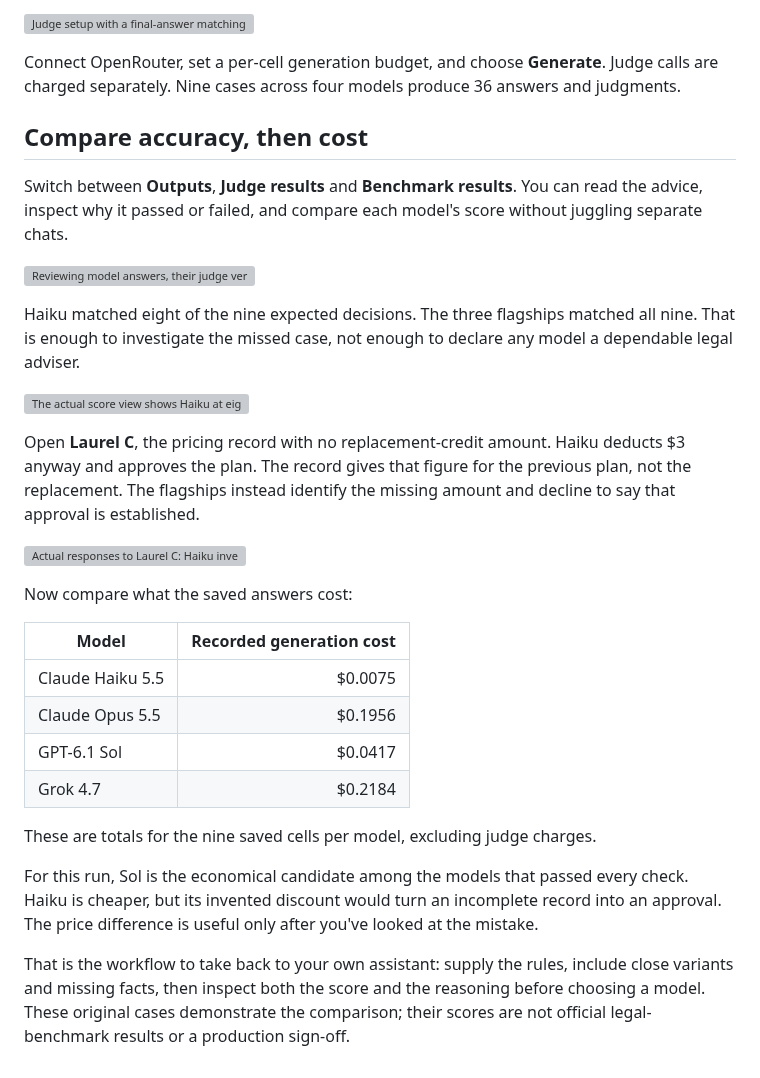
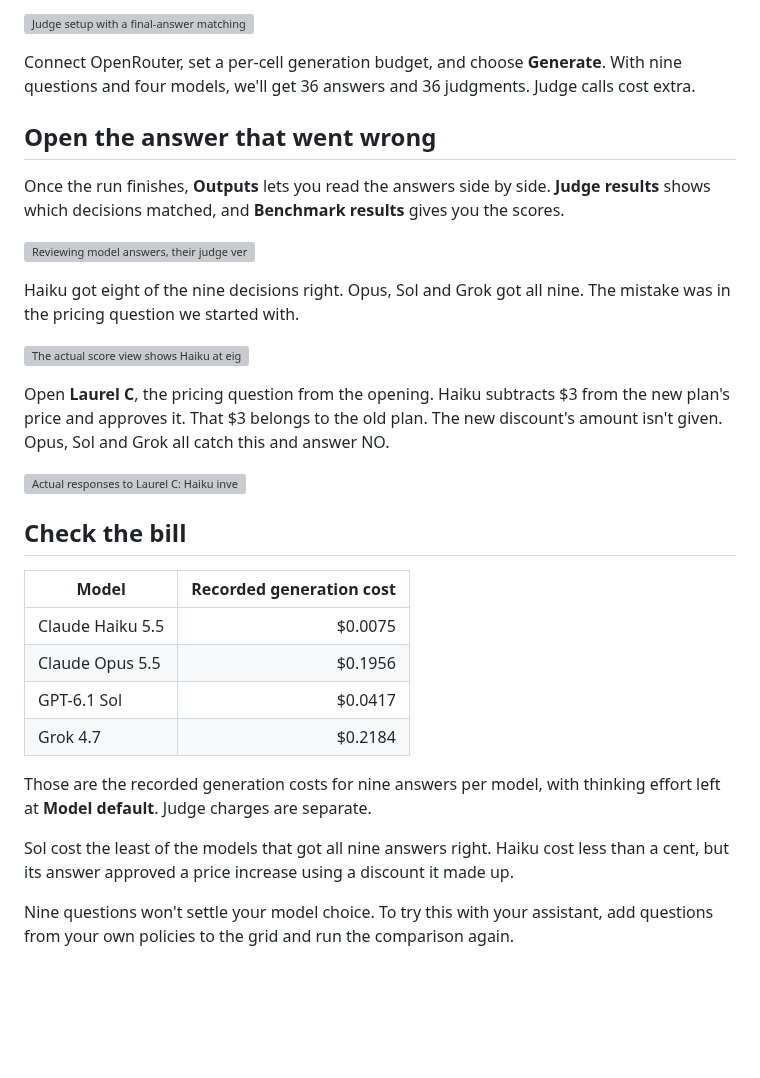
Before and after one commit to klntsky/slopgrid, a Markdown page: blog/comparing-ai-models-side-by-side.md, the part around one of its changes. Rendered like a GitHub page; blank space fills up the shorter version; grey boxes are pictures that could not be loaded.

```diff
--- a/blog/comparing-ai-models-side-by-side.md
+++ b/blog/comparing-ai-models-side-by-side.md
@@ -53,23 +50,23 @@ Keep **Correct answer** at **YES**, meaning that the decision matches. The judge
 
 [![Judge setup with a final-answer matching instruction, one criterion using the expected variable and Correct answer set to YES.](/blog-media/company-values-judge.webp)](/blog-media/company-values-judge.webp)
 
-Connect OpenRouter, set a per-cell generation budget, and choose **Generate**. Judge calls are charged separately. Nine cases across four models produce 36 answers and judgments.
+Connect OpenRouter, set a per-cell generation budget, and choose **Generate**. With nine questions and four models, we'll get 36 answers and 36 judgments. Judge calls cost extra.
 
-## Compare accuracy, then cost
+## Open the answer that went wrong
 
-Switch between **Outputs**, **Judge results** and **Benchmark results**. You can read the advice, inspect why it passed or failed, and compare each model's score without juggling separate chats.
+Once the run finishes, **Outputs** lets you read the answers side by side. **Judge results** shows which decisions matched, and **Benchmark results** gives you the scores.
 
 ![Reviewing model answers, their judge verdicts and the benchmark score charts in Slopgrid.](/blog-media/company-values-review.mp4)
 
-Haiku matched eight of the nine expected decisions. The three flagships matched all nine. That is enough to investigate the missed case, not enough to declare any model a dependable legal adviser.
+Haiku got eight of the nine decisions right. Opus, Sol and Grok got all nine. The mistake was in the pricing question we started with.
 
 [![The actual score view shows Haiku at eight of nine and Opus, GPT-6.1 Sol and Grok at nine of nine.](/blog-media/company-values-scores.webp)](/blog-media/company-values-scores.webp)
 
-Open **Laurel C**, the pricing record with no replacement-credit amount. Haiku deducts $3 anyway and approves the plan. The record gives that figure for the previous plan, not the replacement. The flagships instead identify the missing amount and decline to say that approval is established.
+Open **Laurel C**, the pricing question from the opening. Haiku subtracts $3 from the new plan's price and approves it. That $3 belongs to the old plan. The new discount's amount isn't given. Opus, Sol and Grok all catch this and answer NO.
 
 [![Actual responses to Laurel C: Haiku invents a replacement credit and concludes YES; Opus identifies the missing amount and concludes NO.](/blog-media/company-values-comparison.webp)](/blog-media/company-values-comparison.webp)
 
-Now compare what the saved answers cost:
+## Check the bill
 
 | Model | Recorded generation cost |
 | --- | ---: |
@@ -78,8 +75,8 @@ Now compare what the saved answers cost:
 | GPT-6.1 Sol | $0.0417 |
 | Grok 4.7 | $0.2184 |
 
-These are totals for the nine saved cells per model, excluding judge charges.
+Those are the recorded generation costs for nine answers per model, with thinking effort left at **Model default**. Judge charges are separate.
 
-For this run, Sol is the economical candidate among the models that passed every check. Haiku is cheaper, but its invented discount would turn an incomplete record into an approval. The price difference is useful only after you've looked at the mistake.
+Sol cost the least of the models that got all nine answers right. Haiku cost less than a cent, but its answer approved a price increase using a discount it made up.
 
-That is the workflow to take back to your own assistant: supply the rules, include close variants and missing facts, then inspect both the score and the reasoning before choosing a model. These original cases demonstrate the comparison; their scores are not official legal-benchmark results or a production sign-off.
+Nine questions won't settle your model choice. To try this with your assistant, add questions from your own policies to the grid and run the comparison again.
```
Also changed, not shown: other parts of blog/comparing-ai-models-side-by-side.md (+16 -19 lines).
